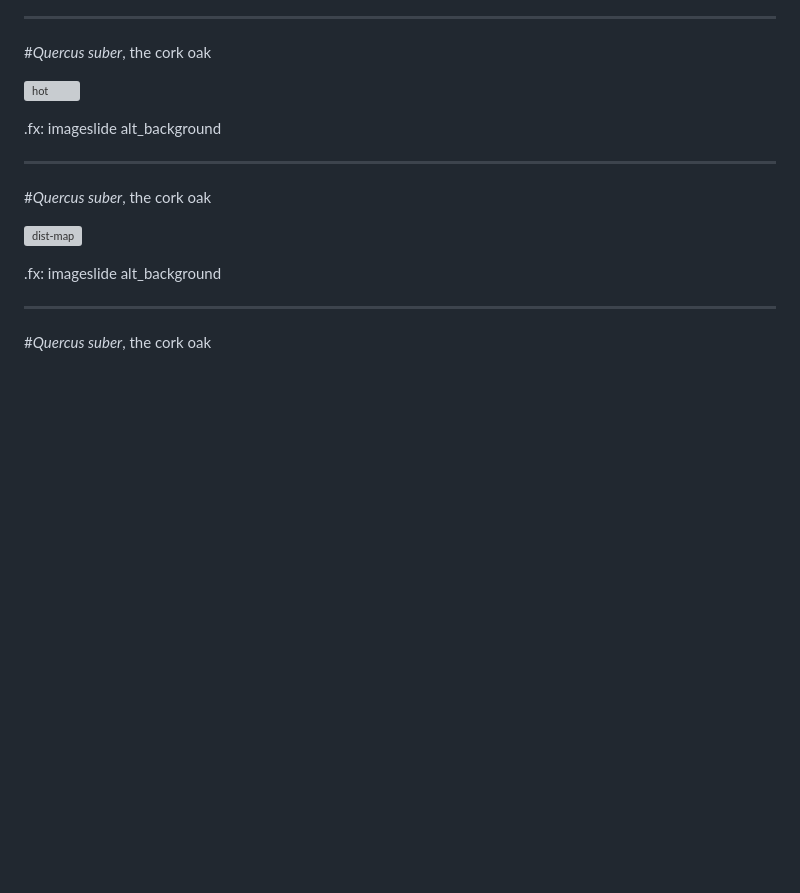
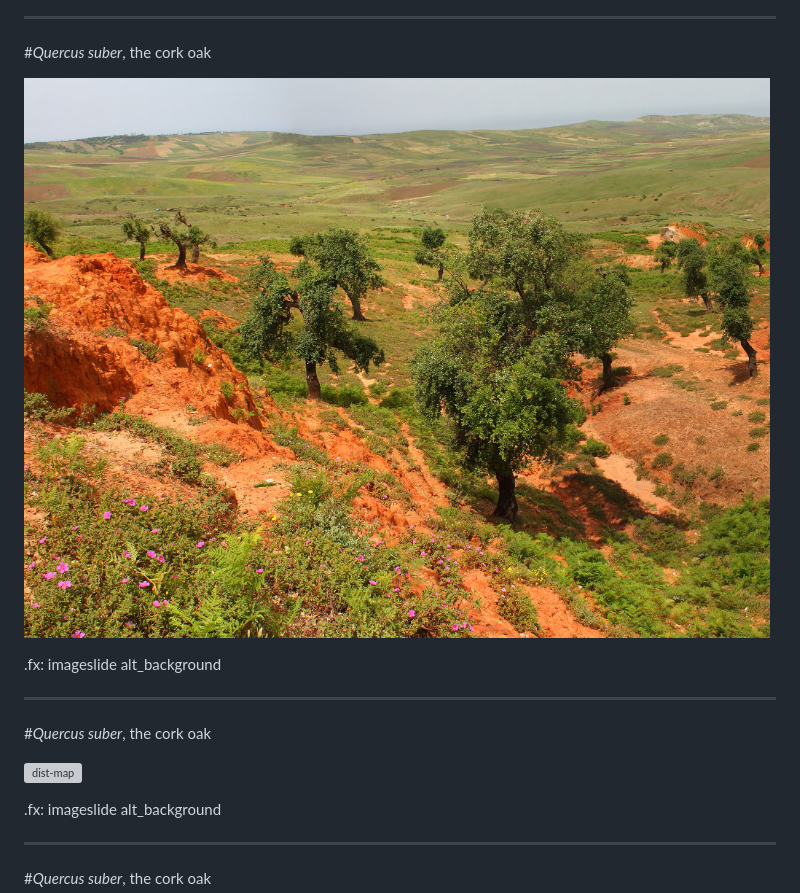
Before and after one commit to StuntsPT/BODs2017, a Markdown page: docs/BOD2017.md, the part around the change. GitHub-like rendering; pictures changed too: docs/assets/sobreiros-marrocosb.jpg (added); blank space fills up the shorter version; grey boxes are pictures that could not be loaded.

Commit message:
Changed a photo.

```diff
--- a/docs/BOD2017.md
+++ b/docs/BOD2017.md
@@ -77,7 +77,7 @@
 
 #*Quercus suber*, the cork oak
 
-![hot](assets/Qsuber_chefchauen.jpg)
+![hot](assets/sobreiros-marrocosb.jpg)
 
 .fx: imageslide alt_background
 
```
Also changed, not shown: 1 other file.
